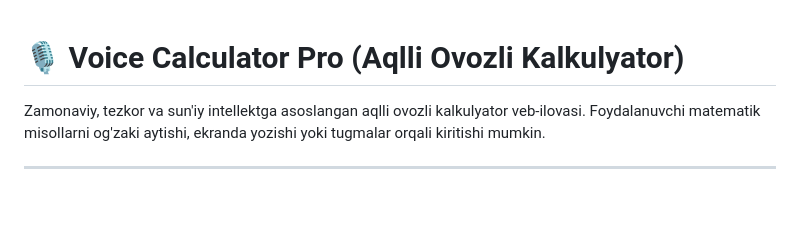
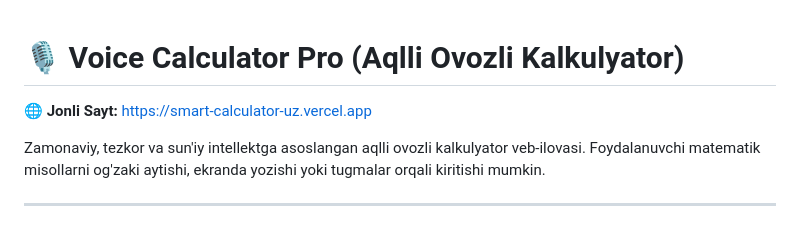
Before and after one commit to Jahon214/smart_calculator, a Markdown page: README.md, the part around the change. Rendered like a GitHub page; blank space fills up the shorter version.

Commit message:
docs: update official live production URL to smart-calculator-uz.vercel.app

```diff
--- a/README.md
+++ b/README.md
@@ -1,4 +1,6 @@
 # 🎙️ Voice Calculator Pro (Aqlli Ovozli Kalkulyator)
+
+🌐 **Jonli Sayt:** [https://smart-calculator-uz.vercel.app](https://smart-calculator-uz.vercel.app)
 
 Zamonaviy, tezkor va sun'iy intellektga asoslangan aqlli ovozli kalkulyator veb-ilovasi. Foydalanuvchi matematik misollarni og'zaki aytishi, ekranda yozishi yoki tugmalar orqali kiritishi mumkin.
 
```
